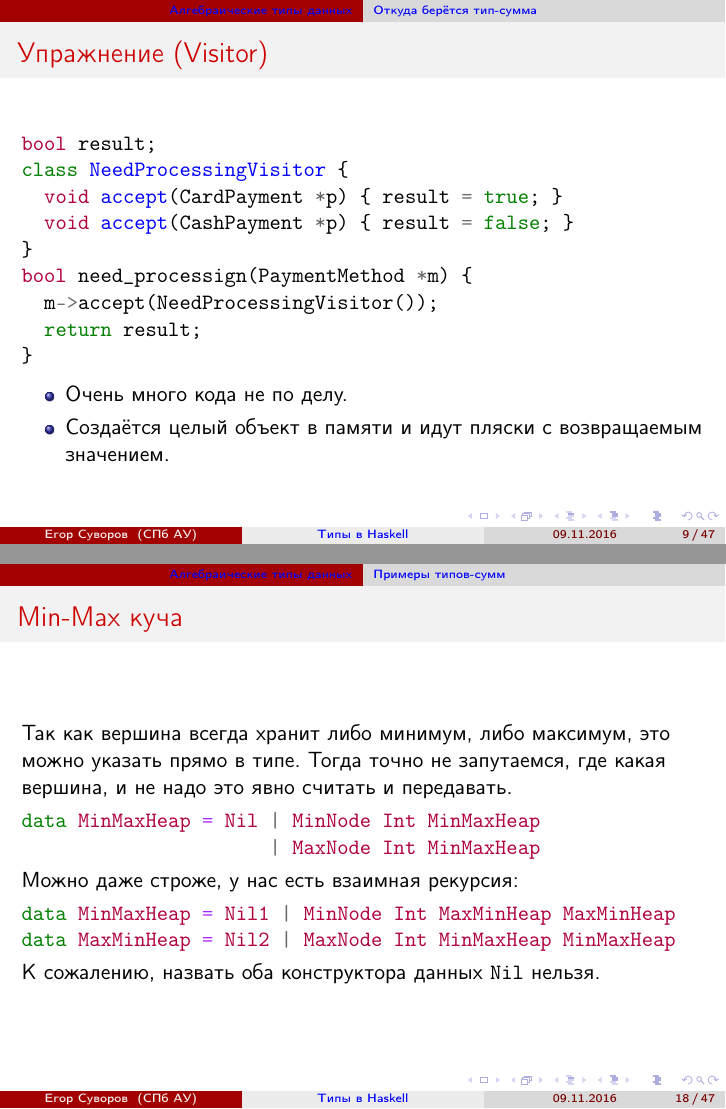
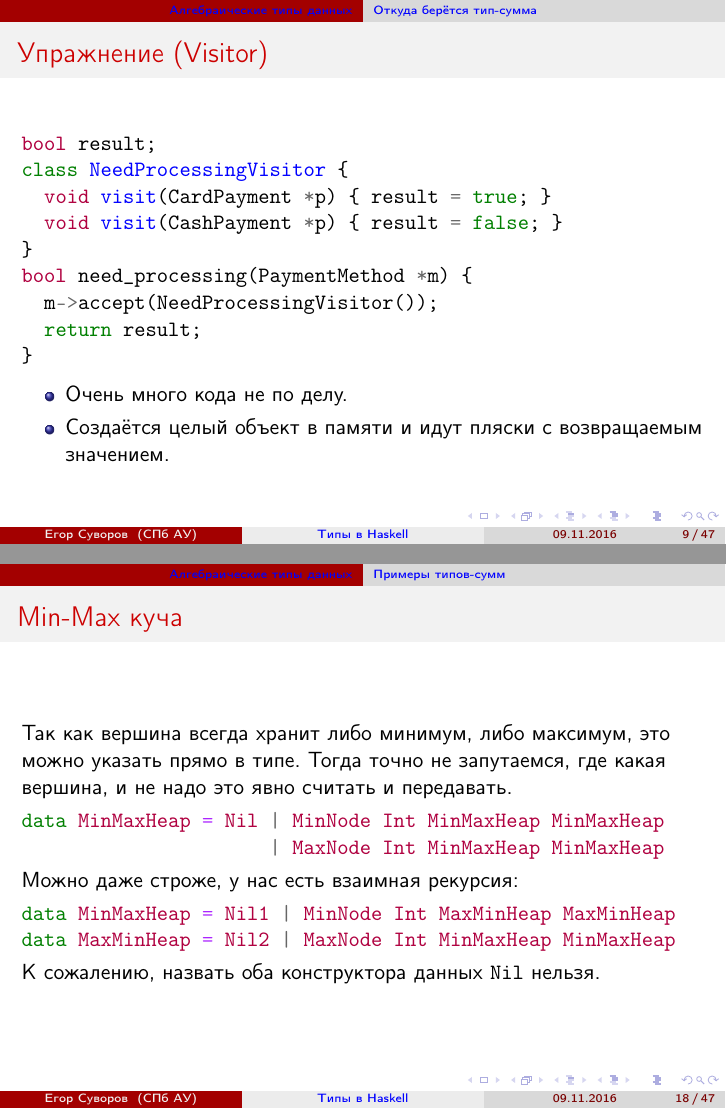
Before and after one commit to yeputons/fall-2016-paradigms, LaTeX slides (161109/161109.tex, which reads 161109/01-algebraic-01-sum-type.tex, 161109/01-algebraic-02-standard.tex): pages 9 and 19 of 59, joined at a grey line. Compiled offline with pdfLaTeX.

Commit message:
161109: fix some bugs

```diff
--- a/161109/01-algebraic-01-sum-type.tex
+++ b/161109/01-algebraic-01-sum-type.tex
@@ -80,10 +80,10 @@ bool need_processing(PaymentMethod *m) {
 \begin{minted}{cpp}
 bool result;
 class NeedProcessingVisitor {
-  void accept(CardPayment *p) { result = true; }
-  void accept(CashPayment *p) { result = false; }
+  void visit(CardPayment *p) { result = true; }
+  void visit(CashPayment *p) { result = false; }
 }
-bool need_processign(PaymentMethod *m) {
+bool need_processing(PaymentMethod *m) {
   m->accept(NeedProcessingVisitor());
   return result;
 }
--- a/161109/01-algebraic-02-standard.tex
+++ b/161109/01-algebraic-02-standard.tex
@@ -110,8 +110,8 @@ Node 1 (Node 2 (Node 5 (Node 6 Nil Nil) Nil)
 	Так как вершина всегда хранит либо минимум, либо максимум, это можно указать прямо в типе.
 	Тогда точно не запутаемся, где какая вершина, и не надо это явно считать и передавать.
 \begin{minted}{haskell}
-data MinMaxHeap = Nil | MinNode Int MinMaxHeap
-                      | MaxNode Int MinMaxHeap
+data MinMaxHeap = Nil | MinNode Int MinMaxHeap MinMaxHeap
+                      | MaxNode Int MinMaxHeap MinMaxHeap
 \end{minted}
 	Можно даже строже, у нас есть взаимная рекурсия:
 \begin{minted}{haskell}
```
Also changed, not shown: 161109/01-algebraic-03-algebra.tex (+1 -1 lines), 161109/01-algebraic-04-usage.tex (+1 -1 lines), 161109/02-classes-02-extras.tex (+3 -3 lines), 1 other file.
